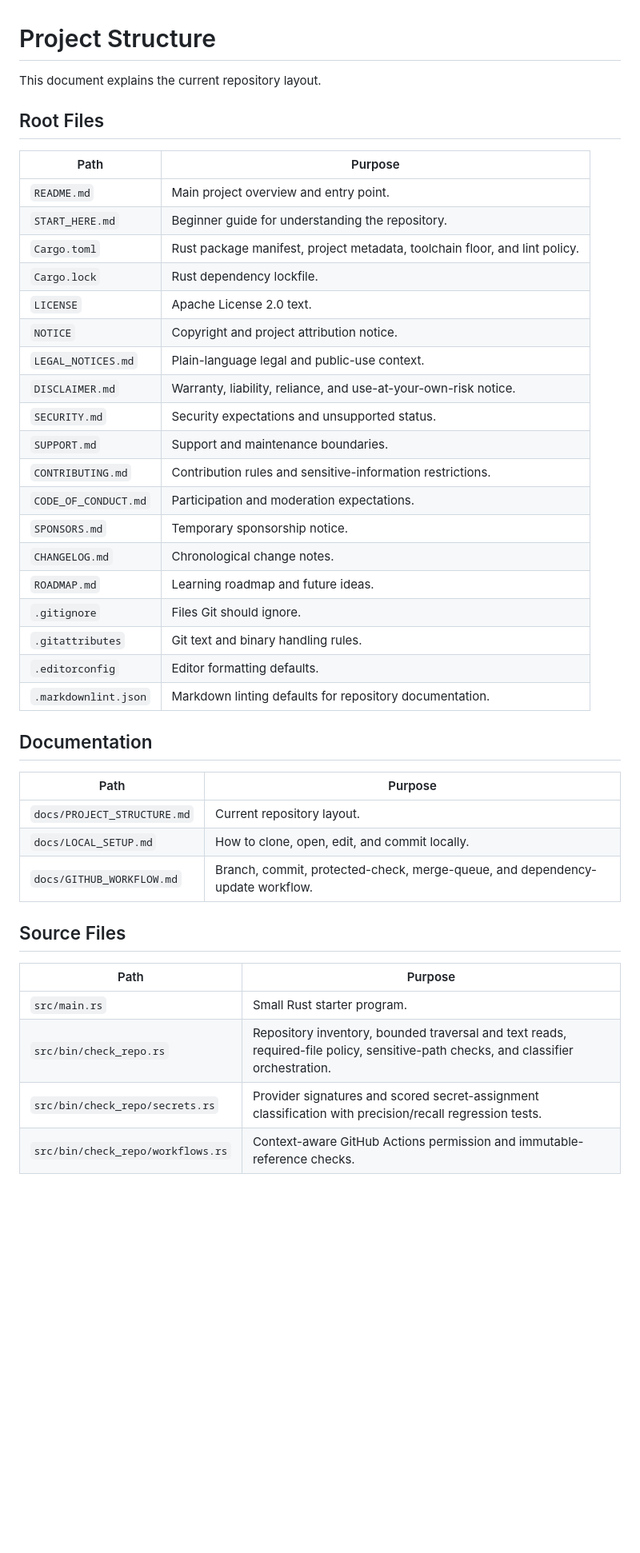
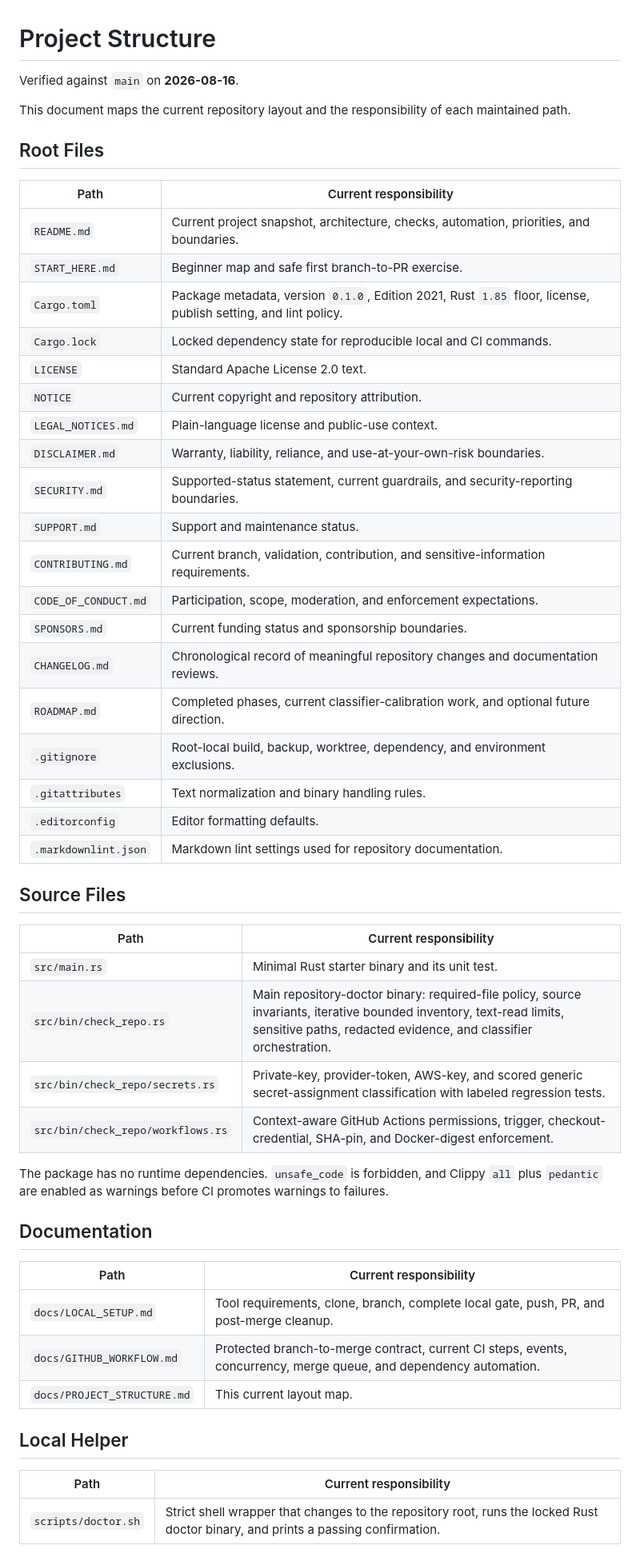
Before and after one commit to jjoanna2-debug/test-project-tbd, a Markdown page: docs/PROJECT_STRUCTURE.md, the part around one of its changes. Shown at 80% size. Rendered like a GitHub page; blank space fills up the shorter version.

Commit message:
docs: publish current repository structure map

```diff
--- a/docs/PROJECT_STRUCTURE.md
+++ b/docs/PROJECT_STRUCTURE.md
@@ -1,45 +1,55 @@
 # Project Structure
 
-This document explains the current repository layout.
+Verified against `main` on **2026-08-16**.
+
+This document maps the current repository layout and the responsibility of each maintained path.
 
 ## Root Files
 
-| Path | Purpose |
+| Path | Current responsibility |
 | --- | --- |
-| `README.md` | Main project overview and entry point. |
-| `START_HERE.md` | Beginner guide for understanding the repository. |
-| `Cargo.toml` | Rust package manifest, project metadata, toolchain floor, and lint policy. |
-| `Cargo.lock` | Rust dependency lockfile. |
-| `LICENSE` | Apache License 2.0 text. |
-| `NOTICE` | Copyright and project attribution notice. |
-| `LEGAL_NOTICES.md` | Plain-language legal and public-use context. |
-| `DISCLAIMER.md` | Warranty, liability, reliance, and use-at-your-own-risk notice. |
-| `SECURITY.md` | Security expectations and unsupported status. |
-| `SUPPORT.md` | Support and maintenance boundaries. |
-| `CONTRIBUTING.md` | Contribution rules and sensitive-information restrictions. |
-| `CODE_OF_CONDUCT.md` | Participation and moderation expectations. |
-| `SPONSORS.md` | Temporary sponsorship notice. |
-| `CHANGELOG.md` | Chronological change notes. |
-| `ROADMAP.md` | Learning roadmap and future ideas. |
-| `.gitignore` | Files Git should ignore. |
-| `.gitattributes` | Git text and binary handling rules. |
+| `README.md` | Current project snapshot, architecture, checks, automation, priorities, and boundaries. |
+| `START_HERE.md` | Beginner map and safe first branch-to-PR exercise. |
+| `Cargo.toml` | Package metadata, version `0.1.0`, Edition 2021, Rust `1.85` floor, license, publish setting, and lint policy. |
+| `Cargo.lock` | Locked dependency state for reproducible local and CI commands. |
+| `LICENSE` | Standard Apache License 2.0 text. |
+| `NOTICE` | Current copyright and repository attribution. |
+| `LEGAL_NOTICES.md` | Plain-language license and public-use context. |
+| `DISCLAIMER.md` | Warranty, liability, reliance, and use-at-your-own-risk boundaries. |
+| `SECURITY.md` | Supported-status statement, current guardrails, and security-reporting boundaries. |
+| `SUPPORT.md` | Support and maintenance status. |
+| `CONTRIBUTING.md` | Current branch, validation, contribution, and sensitive-information requirements. |
+| `CODE_OF_CONDUCT.md` | Participation, scope, moderation, and enforcement expectations. |
+| `SPONSORS.md` | Current funding status and sponsorship boundaries. |
+| `CHANGELOG.md` | Chronological record of meaningful repository changes and documentation reviews. |
+| `ROADMAP.md` | Completed phases, current classifier-calibration work, and optional future direction. |
+| `.gitignore` | Root-local build, backup, worktree, dependency, and environment exclusions. |
+| `.gitattributes` | Text normalization and binary handling rules. |
 | `.editorconfig` | Editor formatting defaults. |
-| `.markdownlint.json` | Markdown linting defaults for repository documentation. |
+| `.markdownlint.json` | Markdown lint settings used for repository documentation. |
+
+## Source Files
+
+| Path | Current responsibility |
+| --- | --- |
+| `src/main.rs` | Minimal Rust starter binary and its unit test. |
+| `src/bin/check_repo.rs` | Main repository-doctor binary: required-file policy, source invariants, iterative bounded inventory, text-read limits, sensitive paths, redacted evidence, and classifier orchestration. |
+| `src/bin/check_repo/secrets.rs` | Private-key, provider-token, AWS-key, and scored generic secret-assignment classification with labeled regression tests. |
+| `src/bin/check_repo/workflows.rs` | Context-aware GitHub Actions permissions, trigger, checkout-credential, SHA-pin, and Docker-digest enforcement. |
+
+The package has no runtime dependencies. `unsafe_code` is forbidden, and Clippy `all` plus `pedantic` are enabled as warnings before CI promotes warnings to failures.
 
 ## Documentation
 
-| Path | Purpose |
+| Path | Current responsibility |
 | --- | --- |
-| `docs/PROJECT_STRUCTURE.md` | Current repository layout. |
-| `docs/LOCAL_SETUP.md` | How to clone, open, edit, and commit locally. |
-| `docs/GITHUB_WORKFLOW.md` | Branch, commit, protected-check, merge-queue, and dependency-update workflow. |
+| `docs/LOCAL_SETUP.md` | Tool requirements, clone, branch, complete local gate, push, PR, and post-merge cleanup. |
+| `docs/GITHUB_WORKFLOW.md` | Protected branch-to-merge contract, current CI steps, events, concurrency, merge queue, and dependency automation. |
+| `docs/PROJECT_STRUCTURE.md` | This current layout map. |
 
-## Source Files
+## Local Helper
 
-| Path | Purpose |
+| Path | Current responsibility |
 | --- | --- |
-| `src/main.rs` | Small Rust starter program. |
-| `src/bin/check_repo.rs` | Repository inventory, bounded traversal and text reads, required-file policy, sensitive-path checks, and classifier orchestration. |
-| `src/bin/check_repo/secrets.rs` | Provider signatures and scored secret-assignment classification with precision/recall regression tests. |
-| `src/bin/check_repo/workflows.rs` | Context-aware GitHub Actions permission and immutable-reference checks. |
+| `scripts/doctor.sh` | Strict shell wrapper that changes to the repository root, runs the locked Rust doctor binary, and prints a passing confirmation. |
 
```
Also changed, not shown: other parts of docs/PROJECT_STRUCTURE.md (+39 -17 lines).
